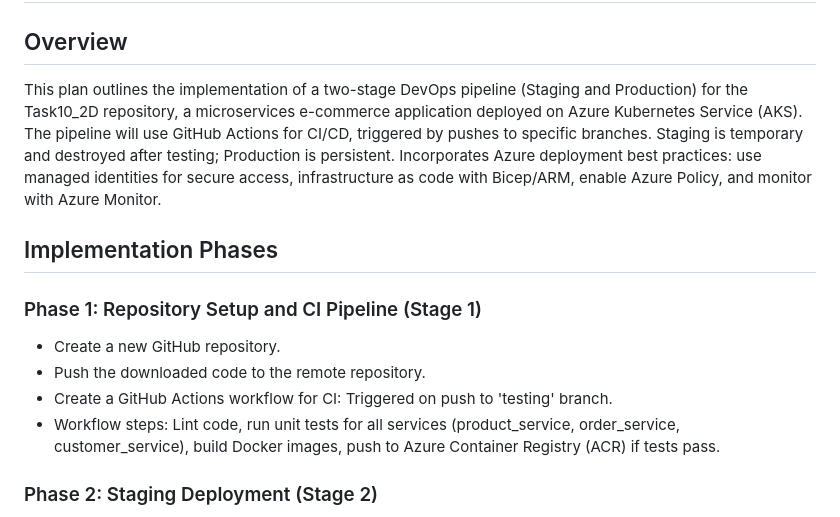
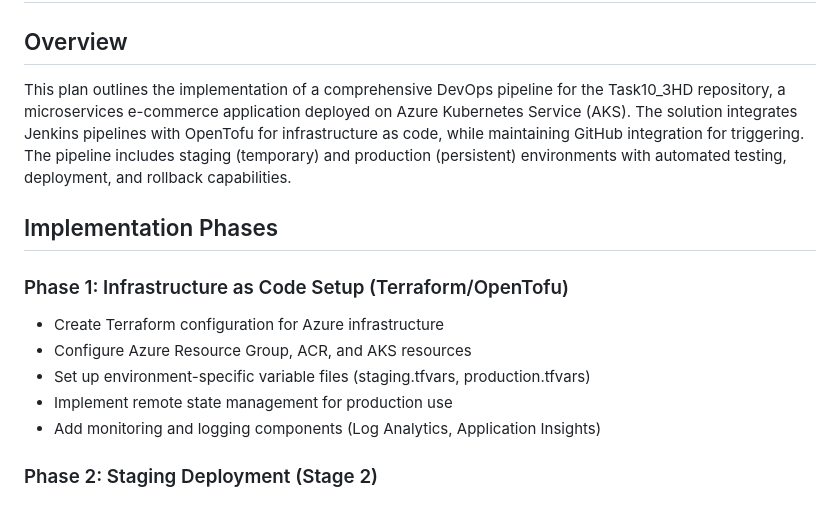
Before and after one commit to BangMach/bang-sit722-hd, a Markdown page: planning.md, the part around the change. GitHub-like rendering.

Commit message:
add terraform folder and change planning.md

```diff
--- a/planning.md
+++ b/planning.md
@@ -1,15 +1,15 @@
 # DevOps Pipeline Implementation Plan for Task10_2D
 
 ## Overview
-This plan outlines the implementation of a two-stage DevOps pipeline (Staging and Production) for the Task10_2D repository, a microservices e-commerce application deployed on Azure Kubernetes Service (AKS). The pipeline will use GitHub Actions for CI/CD, triggered by pushes to specific branches. Staging is temporary and destroyed after testing; Production is persistent. Incorporates Azure deployment best practices: use managed identities for secure access, infrastructure as code with Bicep/ARM, enable Azure Policy, and monitor with Azure Monitor.
-
+This plan outlines the implementation of a comprehensive DevOps pipeline for the Task10_3HD repository, a microservices e-commerce application deployed on Azure Kubernetes Service (AKS). The solution integrates Jenkins pipelines with OpenTofu for infrastructure as code, while maintaining GitHub integration for triggering. The pipeline includes staging (temporary) and production (persistent) environments with automated testing, deployment, and rollback capabilities.
 ## Implementation Phases
 
-### Phase 1: Repository Setup and CI Pipeline (Stage 1)
-- Create a new GitHub repository.
-- Push the downloaded code to the remote repository.
-- Create a GitHub Actions workflow for CI: Triggered on push to 'testing' branch.
-- Workflow steps: Lint code, run unit tests for all services (product_service, order_service, customer_service), build Docker images, push to Azure Container Registry (ACR) if tests pass.
+### Phase 1: Infrastructure as Code Setup (Terraform/OpenTofu)
+- Create Terraform configuration for Azure infrastructure
+- Configure Azure Resource Group, ACR, and AKS resources
+- Set up environment-specific variable files (staging.tfvars, production.tfvars)
+- Implement remote state management for production use
+- Add monitoring and logging components (Log Analytics, Application Insights)
 
 ### Phase 2: Staging Deployment (Stage 2)
 - Add a second job in the workflow: After image push to ACR, use Azure CLI to create temporary staging AKS resources (e.g., namespace, deployments).
```
Also changed, not shown: 1 other file.
